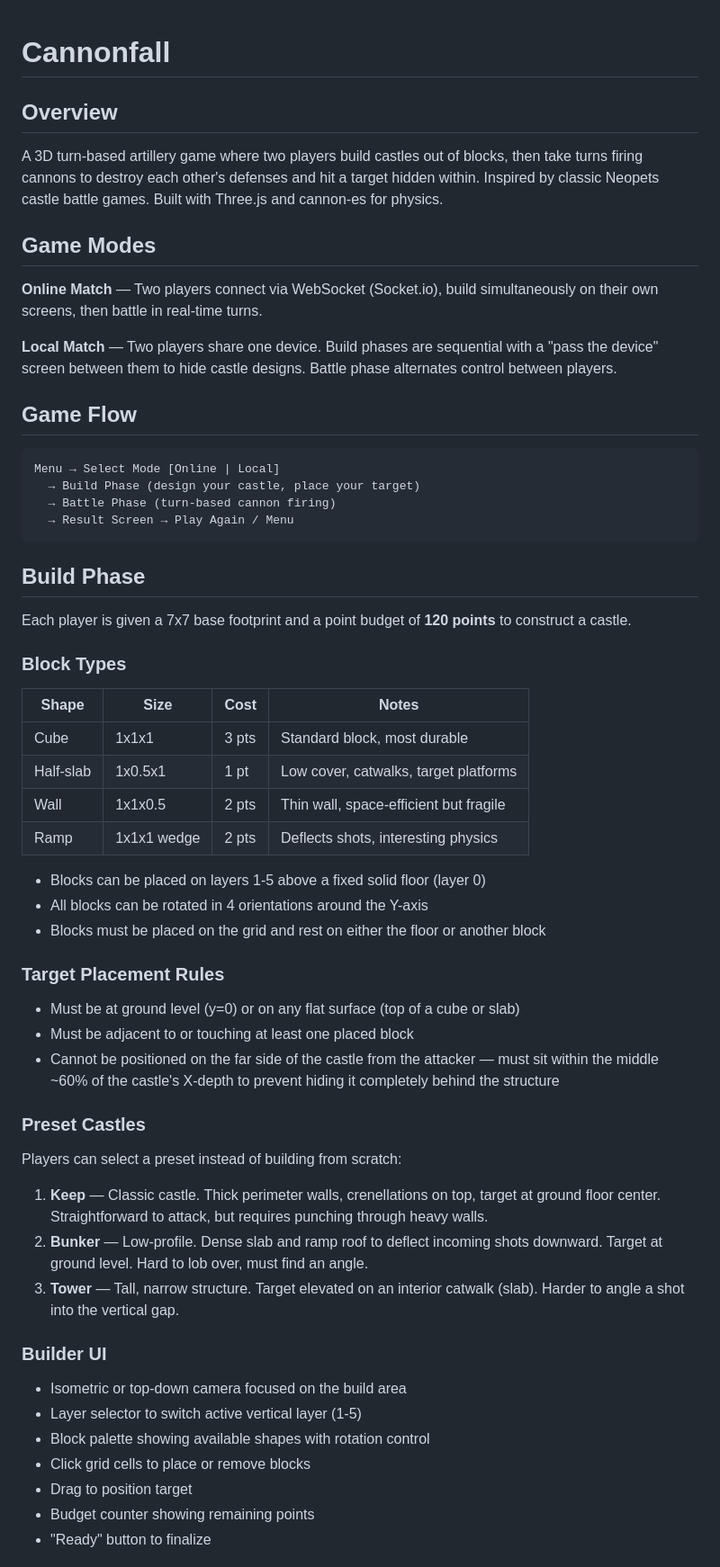
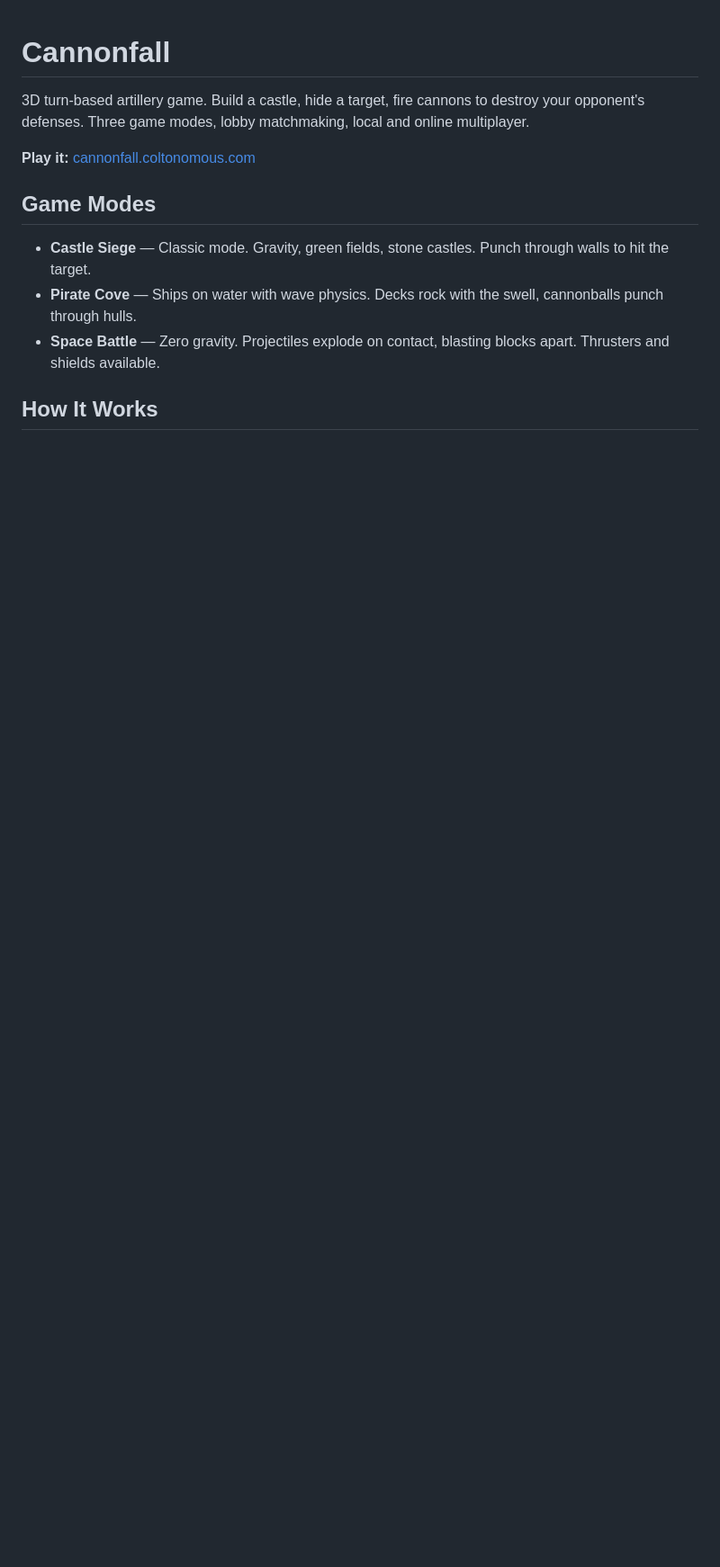
Before and after one commit to coltonomous/cannonfall, a Markdown page: README.md, the part around one of its changes. Shown at 90% size. GitHub-like rendering; blank space fills up the shorter version.

````diff
--- a/README.md
+++ b/README.md
@@ -1,62 +1,14 @@
 # Cannonfall
 
-## Overview
+3D turn-based artillery game. Build a castle, hide a target, fire cannons to destroy your opponent's defenses. Three game modes, lobby matchmaking, local and online multiplayer.
 
-A 3D turn-based artillery game where two players build castles out of blocks, then take turns firing cannons to destroy each other's defenses and hit a target hidden within. Inspired by classic Neopets castle battle games. Built with Three.js and cannon-es for physics.
+**Play it:** [cannonfall.coltonomous.com](https://cannonfall.coltonomous.com)
 
 ## Game Modes
 
-**Online Match** — Two players connect via WebSocket (Socket.io), build simultaneously on their own screens, then battle in real-time turns.
+- **Castle Siege** — Classic mode. Gravity, green fields, stone castles. Punch through walls to hit the target.
+- **Pirate Cove** — Ships on water with wave physics. Decks rock with the swell, cannonballs punch through hulls.
+- **Space Battle** — Zero gravity. Projectiles explode on contact, blasting blocks apart. Thrusters and shields available.
 
-**Local Match** — Two players share one device. Build phases are sequential with a "pass the device" screen between them to hide castle designs. Battle phase alternates control between players.
+## How It Works
 
-## Game Flow
-
-```
-Menu → Select Mode [Online | Local]
-  → Build Phase (design your castle, place your target)
-  → Battle Phase (turn-based cannon firing)
-  → Result Screen → Play Again / Menu
-```
-
-## Build Phase
-
-Each player is given a 7x7 base footprint and a point budget of **120 points** to construct a castle.
-
-### Block Types
-
-| Shape | Size | Cost | Notes |
-|-------|------|------|-------|
-| Cube | 1x1x1 | 3 pts | Standard block, most durable |
-| Half-slab | 1x0.5x1 | 1 pt | Low cover, catwalks, target platforms |
-| Wall | 1x1x0.5 | 2 pts | Thin wall, space-efficient but fragile |
-| Ramp | 1x1x1 wedge | 2 pts | Deflects shots, interesting physics |
-
-- Blocks can be placed on layers 1-5 above a fixed solid floor (layer 0)
-- All blocks can be rotated in 4 orientations around the Y-axis
-- Blocks must be placed on the grid and rest on either the floor or another block
-
-### Target Placement Rules
-
-- Must be at ground level (y=0) or on any flat surface (top of a cube or slab)
-- Must be adjacent to or touching at least one placed block
-- Cannot be positioned on the far side of the castle from the attacker — must sit within the middle ~60% of the castle's X-depth to prevent hiding it completely behind the structure
-
-### Preset Castles
-
-Players can select a preset instead of building from scratch:
-
-1. **Keep** — Classic castle. Thick perimeter walls, crenellations on top, target at ground floor center. Straightforward to attack, but requires punching through heavy walls.
-2. **Bunker** — Low-profile. Dense slab and ramp roof to deflect incoming shots downward. Target at ground level. Hard to lob over, must find an angle.
-3. **Tower** — Tall, narrow structure. Target elevated on an interior catwalk (slab). Harder to angle a shot into the vertical gap.
-
-### Builder UI
-
-- Isometric or top-down camera focused on the build area
-- Layer selector to switch active vertical layer (1-5)
-- Block palette showing available shapes with rotation control
-- Click grid cells to place or remove blocks
-- Drag to position target
-- Budget counter showing remaining points
-- "Ready" button to finalize
-
````
Also changed, not shown: other parts of README.md (+49 -98 lines).
